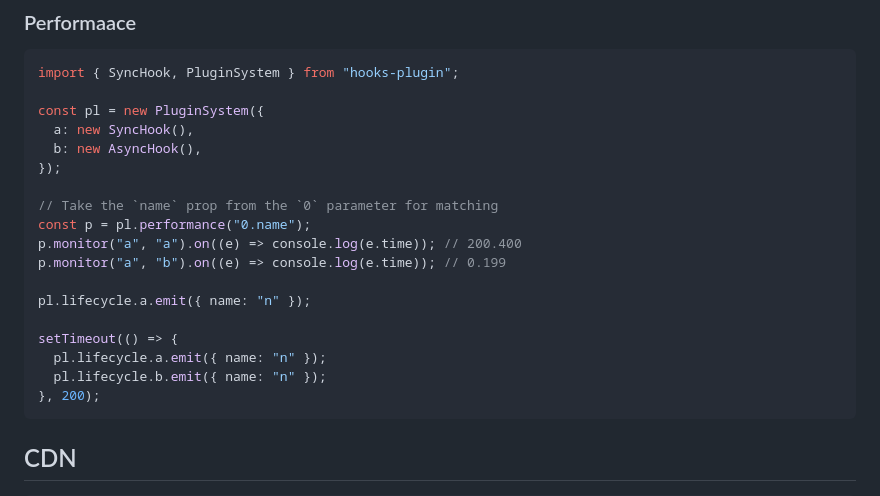
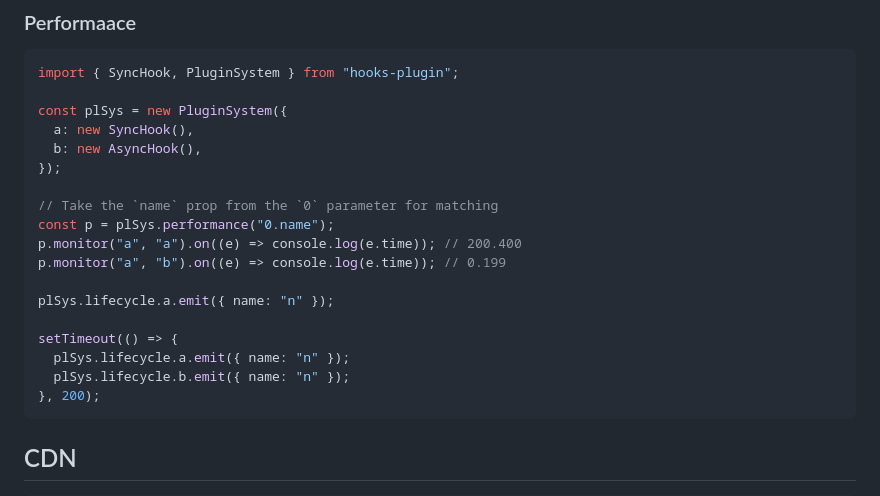
Before and after one commit to imtaotao/hooks-plugin, a Markdown page: README.md, the part around the change. Rendered like a GitHub page.

Commit message:
docs: update readme

````diff
--- a/README.md
+++ b/README.md
@@ -227,21 +227,21 @@ plSys.lifecycle.a.emit(1, 2);
 ```ts
 import { SyncHook, PluginSystem } from "hooks-plugin";
 
-const pl = new PluginSystem({
+const plSys = new PluginSystem({
   a: new SyncHook(),
   b: new AsyncHook(),
 });
 
 // Take the `name` prop from the `0` parameter for matching
-const p = pl.performance("0.name");
+const p = plSys.performance("0.name");
 p.monitor("a", "a").on((e) => console.log(e.time)); // 200.400
 p.monitor("a", "b").on((e) => console.log(e.time)); // 0.199
 
-pl.lifecycle.a.emit({ name: "n" });
+plSys.lifecycle.a.emit({ name: "n" });
 
 setTimeout(() => {
-  pl.lifecycle.a.emit({ name: "n" });
-  pl.lifecycle.b.emit({ name: "n" });
+  plSys.lifecycle.a.emit({ name: "n" });
+  plSys.lifecycle.b.emit({ name: "n" });
 }, 200);
 ```
 
````
